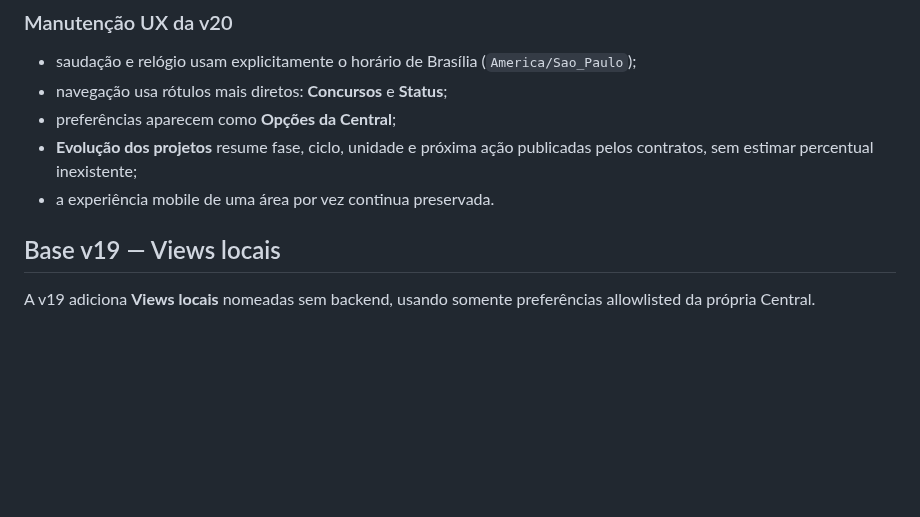
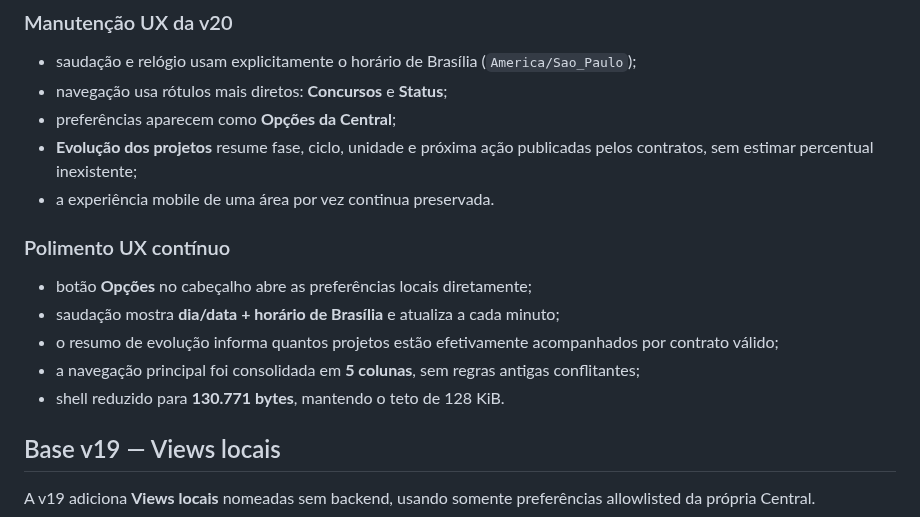
Before and after one commit to RodrigoRosaDantas/central-estudos, a Markdown page: README.md, the part around the change. GitHub-like rendering; blank space fills up the shorter version.

```diff
--- a/README.md
+++ b/README.md
@@ -29,6 +29,14 @@ Consolidação da v20:
 - preferências aparecem como **Opções da Central**;
 - **Evolução dos projetos** resume fase, ciclo, unidade e próxima ação publicadas pelos contratos, sem estimar percentual inexistente;
 - a experiência mobile de uma área por vez continua preservada.
+
+### Polimento UX contínuo
+
+- botão **Opções** no cabeçalho abre as preferências locais diretamente;
+- saudação mostra **dia/data + horário de Brasília** e atualiza a cada minuto;
+- o resumo de evolução informa quantos projetos estão efetivamente acompanhados por contrato válido;
+- a navegação principal foi consolidada em **5 colunas**, sem regras antigas conflitantes;
+- shell reduzido para **130.771 bytes**, mantendo o teto de 128 KiB.
 
 ## Base v19 — Views locais
 
```
Also changed, not shown: CHANGELOG.md (+2 -0 lines), docs/V20-CHECKPOINT.md (+13 -0 lines).
